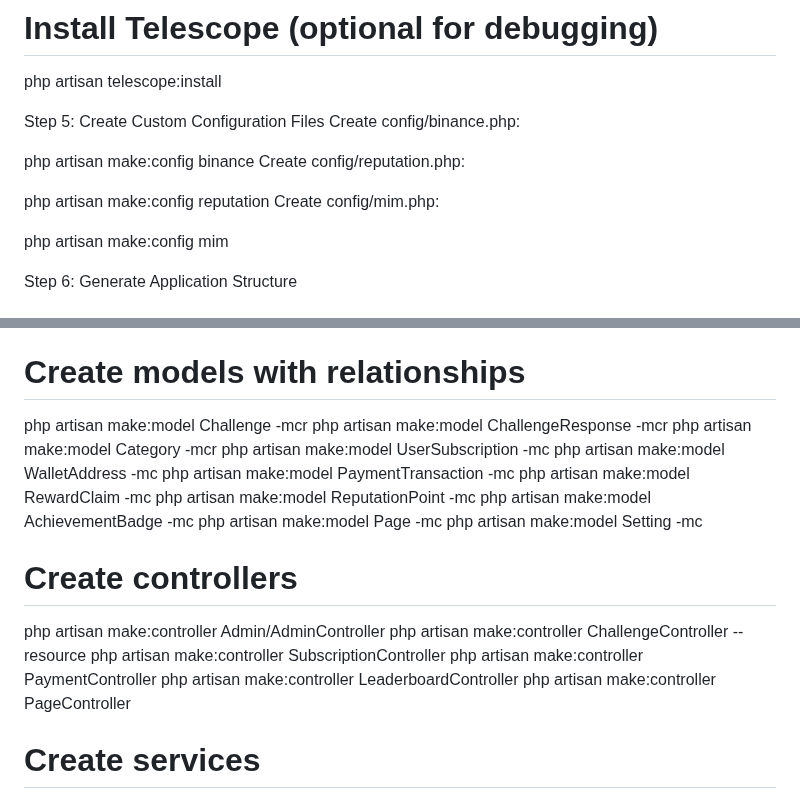
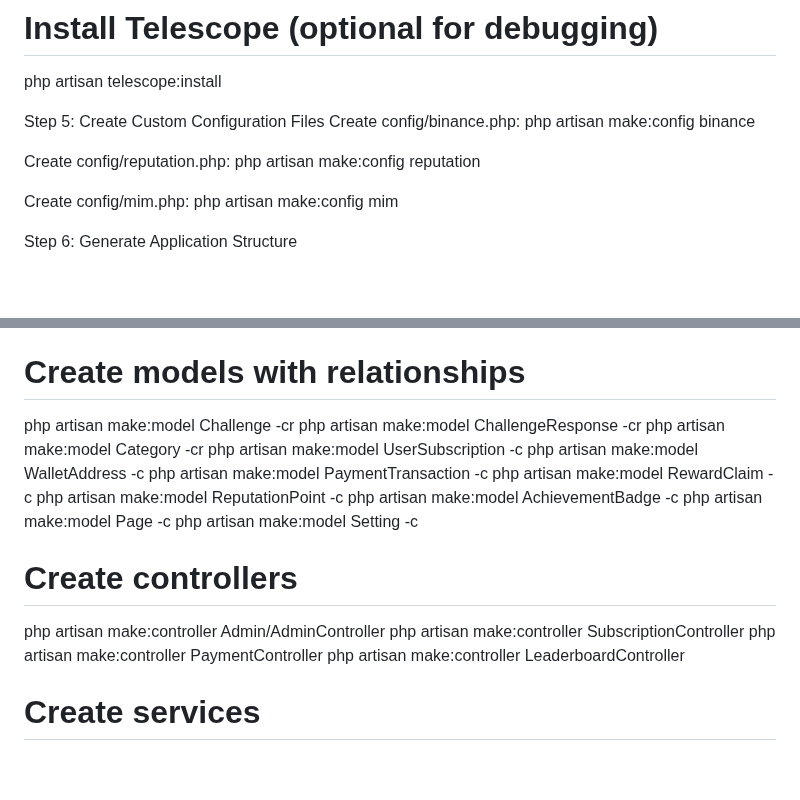
Before and after one commit to kadmer101/mim, a Markdown page: v2/INSTALLATION_GUIDE.md, 2 parts joined by grey strips. Rendered like a GitHub page; blank space fills up the shorter version.

```diff
--- a/v2/INSTALLATION_GUIDE.md
+++ b/v2/INSTALLATION_GUIDE.md
@@ -127,13 +127,12 @@ php artisan telescope:install
 
 Step 5: Create Custom Configuration Files
 Create config/binance.php:
+php artisan make:config binance
 
-php artisan make:config binance
 Create config/reputation.php:
+php artisan make:config reputation
 
-php artisan make:config reputation
 Create config/mim.php:
-
 php artisan make:config mim
 
 Step 6: Generate Application Structure
@@ -153,25 +152,23 @@ php artisan make:migration create_pages_table
 php artisan make:migration create_settings_table
 
 # Create models with relationships
-php artisan make:model Challenge -mcr
-php artisan make:model ChallengeResponse -mcr
-php artisan make:model Category -mcr
-php artisan make:model UserSubscription -mc
-php artisan make:model WalletAddress -mc
-php artisan make:model PaymentTransaction -mc
-php artisan make:model RewardClaim -mc
-php artisan make:model ReputationPoint -mc
-php artisan make:model AchievementBadge -mc
-php artisan make:model Page -mc
-php artisan make:model Setting -mc
+php artisan make:model Challenge -cr
+php artisan make:model ChallengeResponse -cr
+php artisan make:model Category -cr
+php artisan make:model UserSubscription -c
+php artisan make:model WalletAddress -c
+php artisan make:model PaymentTransaction -c
+php artisan make:model RewardClaim -c
+php artisan make:model ReputationPoint -c
+php artisan make:model AchievementBadge -c
+php artisan make:model Page -c
+php artisan make:model Setting -c
 
 # Create controllers
 php artisan make:controller Admin/AdminController
-php artisan make:controller ChallengeController --resource
 php artisan make:controller SubscriptionController
 php artisan make:controller PaymentController
 php artisan make:controller LeaderboardController
-php artisan make:controller PageController
 
 # Create services
 php artisan make:class Services/PaymentService
```
